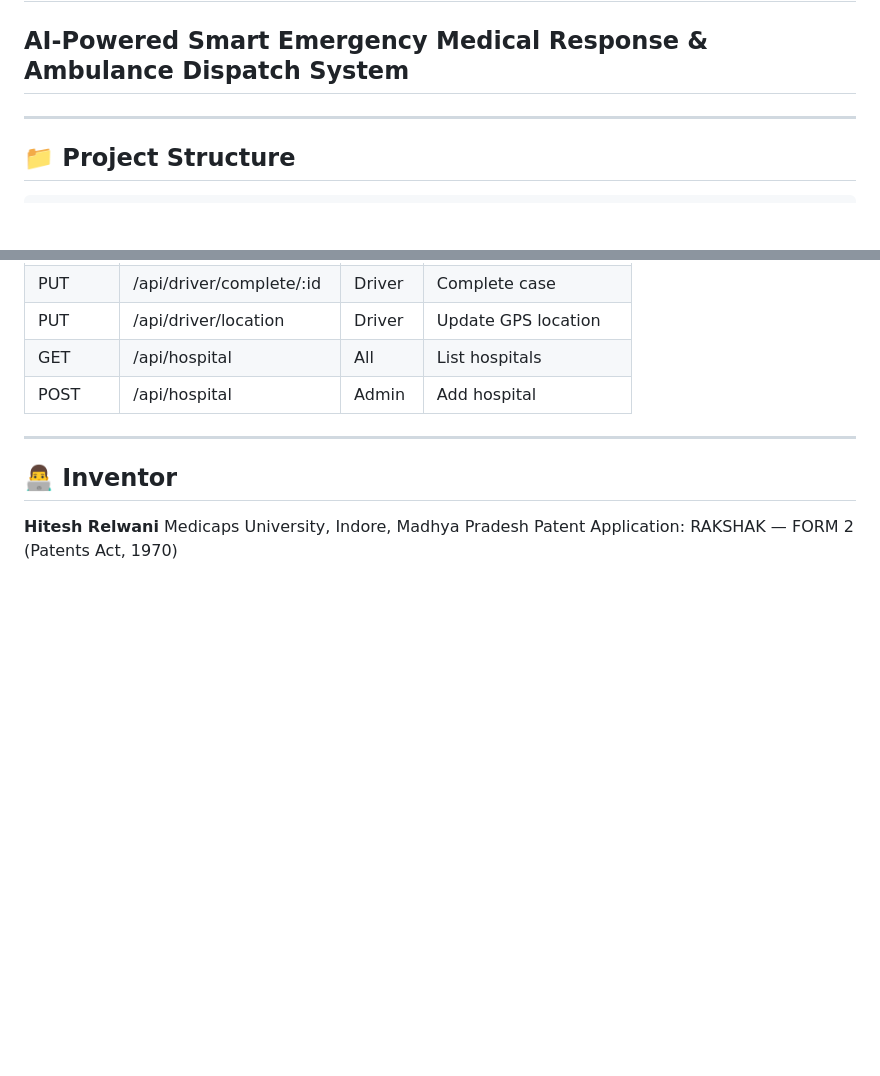
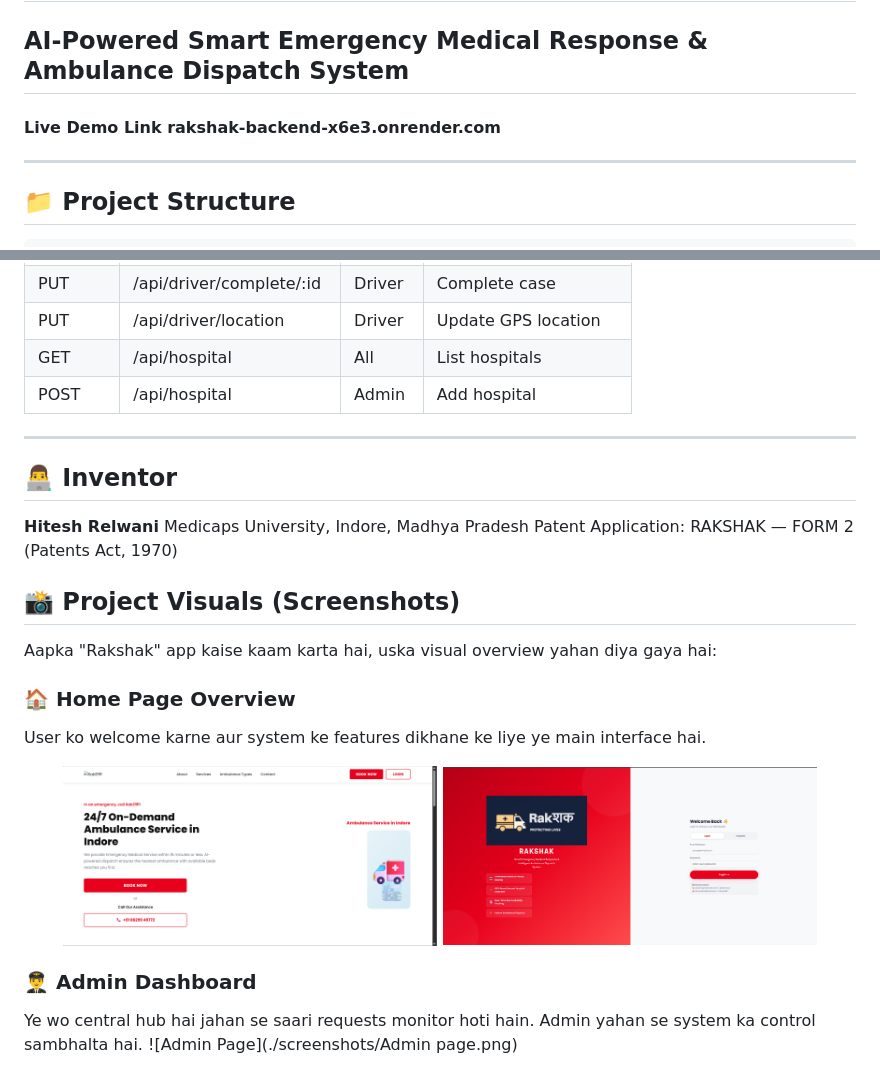
Before and after one commit to relwanihitesh/Rakshak-app, a Markdown page: README.md, 2 parts joined by grey strips. Rendered like a GitHub page; blank space fills up the shorter version.

```diff
--- a/README.md
+++ b/README.md
@@ -1,5 +1,7 @@
 # 🚑 RAKSHAK
 ## AI-Powered Smart Emergency Medical Response & Ambulance Dispatch System
+
+#### Live Demo Link rakshak-backend-x6e3.onrender.com
 
 ---
 
@@ -190,3 +192,19 @@ PENDING → ASSIGNED → ACCEPTED → COMPLETED
 **Hitesh Relwani**
 Medicaps University, Indore, Madhya Pradesh
 Patent Application: RAKSHAK — FORM 2 (Patents Act, 1970)
+
+## 📸 Project Visuals (Screenshots)
+
+Aapka "Rakshak" app kaise kaam karta hai, uska visual overview yahan diya gaya hai:
+
+### 🏠 Home Page Overview
+User ko welcome karne aur system ke features dikhane ke liye ye main interface hai.
+<p align="center">
+  <img src="./screenshots/Home page 1.png" width="45%" alt="Home Page 1" />
+  <img src="./screenshots/Home page 2.png" width="45%" alt="Home Page 2" />
+</p>
+
+### 👨‍✈️ Admin Dashboard
+Ye wo central hub hai jahan se saari requests monitor hoti hain. Admin yahan se system ka control sambhalta hai.
+![Admin Page](./screenshots/Admin page.png)
+
```
Also changed, not shown: other parts of README.md (+7 -0 lines).
